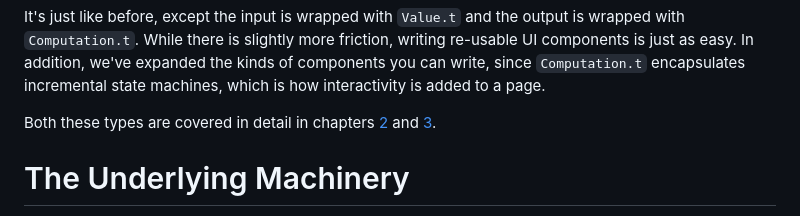
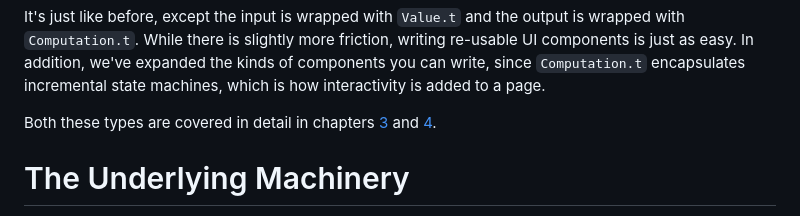
Before and after one commit to TyOverby/bonsai.red, a Markdown page: guide/00-introduction.md, the part around the change. Drawn GitHub-style.

Commit message:
The sequence in the nav-bar is different from the sequence in the file for these chapters. 02-dynamism.md is the 3rd element and 03-state.md is the 4th element

```diff
--- a/guide/00-introduction.md
+++ b/guide/00-introduction.md
@@ -70,8 +70,8 @@ we've expanded the kinds of components you can write, since
 `Computation.t` encapsulates incremental state machines, which is how
 interactivity is added to a page.
 
-Both these types are covered in detail in chapters [2](./02-dynamism.md)
-and [3](./03-state.md).
+Both these types are covered in detail in chapters [3](./02-dynamism.md)
+and [4](./03-state.md).
 
 # The Underlying Machinery
 
```
